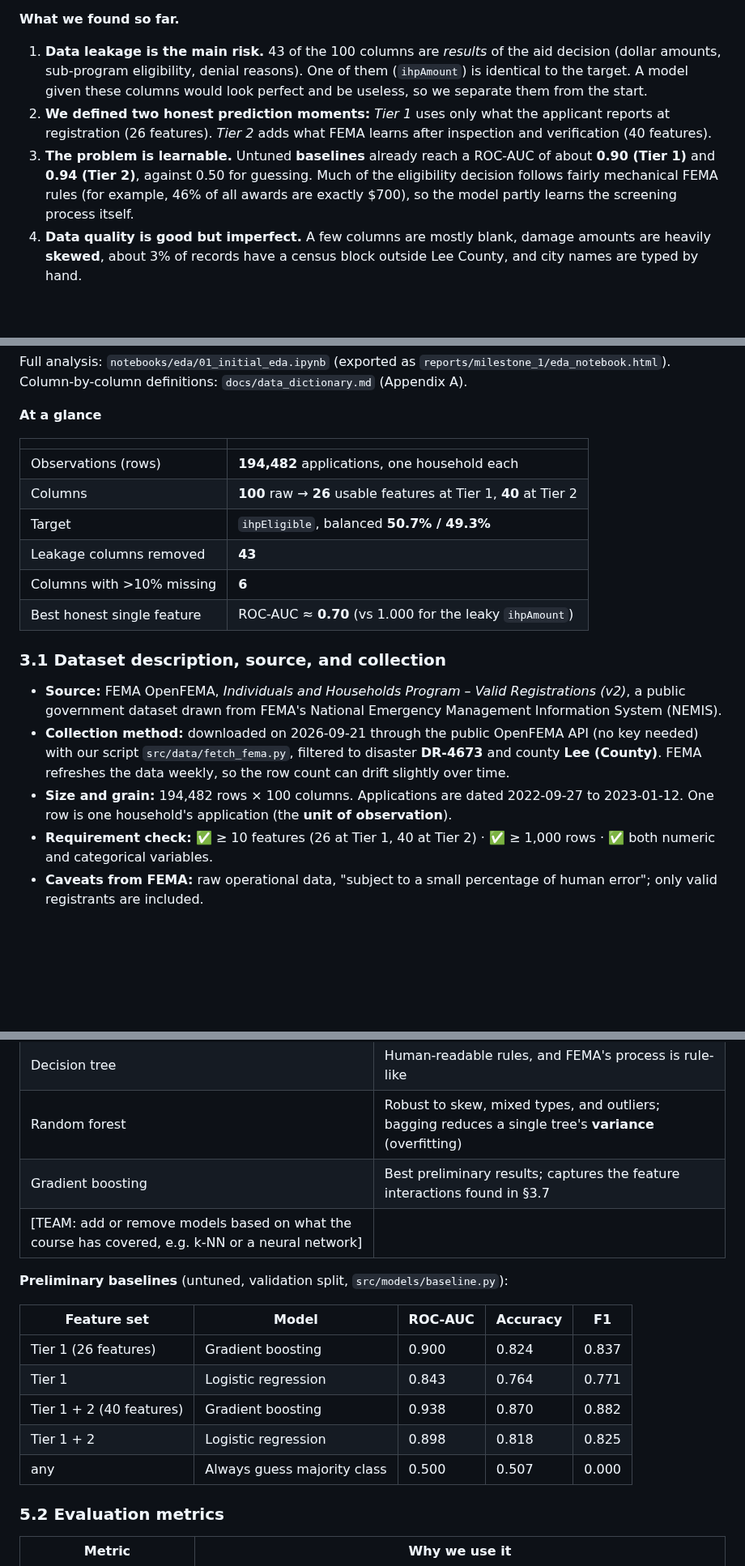
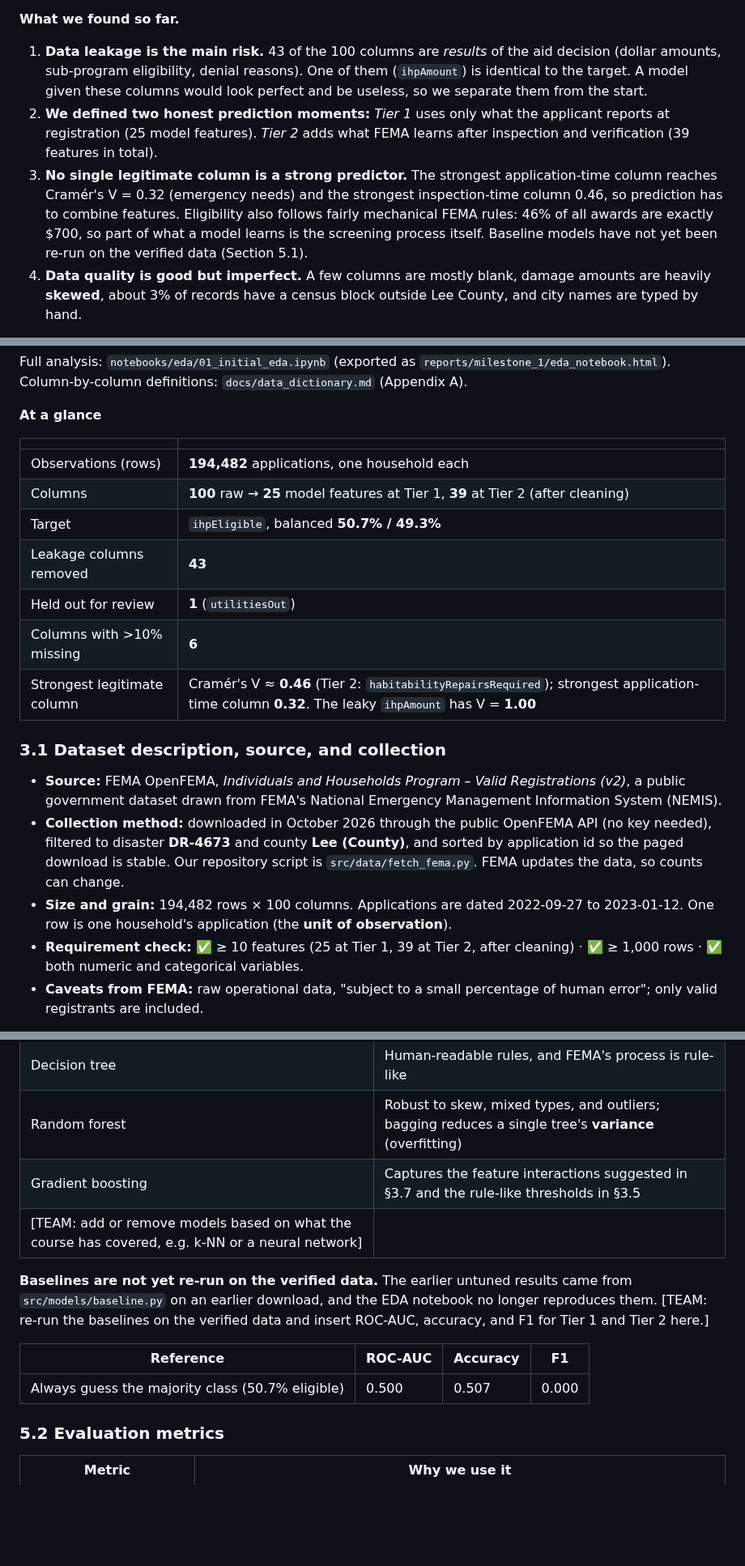
Before and after one commit to DanielG0798/fema-assistance-prediction, a Markdown page: reports/milestone_1/report_draft.md, 3 parts joined by grey strips. Shown at 81% size. Rendered like a GitHub page; blank space fills up the shorter version.

```diff
--- a/reports/milestone_1/report_draft.md
+++ b/reports/milestone_1/report_draft.md
@@ -64,8 +64,8 @@ If either is re-run, re-check every number before export.
 
 **What we found so far.**
 1. **Data leakage is the main risk.** 43 of the 100 columns are *results* of the aid decision (dollar amounts, sub-program eligibility, denial reasons). One of them (`ihpAmount`) is identical to the target. A model given these columns would look perfect and be useless, so we separate them from the start.
-2. **We defined two honest prediction moments:** *Tier 1* uses only what the applicant reports at registration (26 features). *Tier 2* adds what FEMA learns after inspection and verification (40 features).
-3. **The problem is learnable.** Untuned **baselines** already reach a ROC-AUC of about **0.90 (Tier 1)** and **0.94 (Tier 2)**, against 0.50 for guessing. Much of the eligibility decision follows fairly mechanical FEMA rules (for example, 46% of all awards are exactly $700), so the model partly learns the screening process itself.
+2. **We defined two honest prediction moments:** *Tier 1* uses only what the applicant reports at registration (25 model features). *Tier 2* adds what FEMA learns after inspection and verification (39 features in total).
+3. **No single legitimate column is a strong predictor.** The strongest application-time column reaches Cramér's V = 0.32 (emergency needs) and the strongest inspection-time column 0.46, so prediction has to combine features. Eligibility also follows fairly mechanical FEMA rules: 46% of all awards are exactly $700, so part of what a model learns is the screening process itself. Baseline models have not yet been re-run on the verified data (Section 5.1).
 4. **Data quality is good but imperfect.** A few columns are mostly blank, damage amounts are heavily **skewed**, about 3% of records have a census block outside Lee County, and city names are typed by hand.
 
 **Approach.** Clean the data and split it once (**stratified** 60/20/20). Compare interpretable and flexible models (logistic regression, decision tree, random forest, gradient boosting) with stratified **cross-validation**. Judge them on ROC-AUC, F1, and error rates across age and income groups, and keep a human decision-maker in the loop. Section 6 schedules the remaining work.
@@ -140,17 +140,18 @@ Full analysis: `notebooks/eda/01_initial_eda.ipynb` (exported as `reports/milest
 | | |
 |---|---|
 | Observations (rows) | **194,482** applications, one household each |
-| Columns | **100** raw → **26** usable features at Tier 1, **40** at Tier 2 |
+| Columns | **100** raw → **25** model features at Tier 1, **39** at Tier 2 (after cleaning) |
 | Target | `ihpEligible`, balanced **50.7% / 49.3%** |
 | Leakage columns removed | **43** |
+| Held out for review | **1** (`utilitiesOut`) |
 | Columns with >10% missing | **6** |
-| Best honest single feature | ROC-AUC ≈ **0.70** (vs 1.000 for the leaky `ihpAmount`) |
+| Strongest legitimate column | Cramér's V ≈ **0.46** (Tier 2: `habitabilityRepairsRequired`); strongest application-time column **0.32**. The leaky `ihpAmount` has V = **1.00** |
 
 ### 3.1 Dataset description, source, and collection
 - **Source:** FEMA OpenFEMA, *Individuals and Households Program – Valid Registrations (v2)*, a public government dataset drawn from FEMA's National Emergency Management Information System (NEMIS).
-- **Collection method:** downloaded on 2026-09-21 through the public OpenFEMA API (no key needed) with our script `src/data/fetch_fema.py`, filtered to disaster **DR-4673** and county **Lee (County)**. FEMA refreshes the data weekly, so the row count can drift slightly over time.
+- **Collection method:** downloaded in October 2026 through the public OpenFEMA API (no key needed), filtered to disaster **DR-4673** and county **Lee (County)**, and sorted by application id so the paged download is stable. Our repository script is `src/data/fetch_fema.py`. FEMA updates the data, so counts can change.
 - **Size and grain:** 194,482 rows × 100 columns. Applications are dated 2022-09-27 to 2023-01-12. One row is one household's application (the **unit of observation**).
-- **Requirement check:** ✅ ≥ 10 features (26 at Tier 1, 40 at Tier 2) · ✅ ≥ 1,000 rows · ✅ both numeric and categorical variables.
+- **Requirement check:** ✅ ≥ 10 features (25 at Tier 1, 39 at Tier 2, after cleaning) · ✅ ≥ 1,000 rows · ✅ both numeric and categorical variables.
 - **Caveats from FEMA:** raw operational data, "subject to a small percentage of human error"; only valid registrants are included.
 
 **ML takeaway:** the dataset is large enough for a three-way split and k-fold cross-validation without starving any fold, but it covers a single disaster, which limits **generalization**.
@@ -320,18 +325,14 @@ No single numeric feature has a strong **linear** relationship with eligibility;
 | Logistic regression | Simple, fast, interpretable coefficients; the baseline to beat |
 | Decision tree | Human-readable rules, and FEMA's process is rule-like |
 | Random forest | Robust to skew, mixed types, and outliers; bagging reduces a single tree's **variance** (overfitting) |
-| Gradient boosting | Best preliminary results; captures the feature interactions found in §3.7 |
+| Gradient boosting | Captures the feature interactions suggested in §3.7 and the rule-like thresholds in §3.5 |
 | [TEAM: add or remove models based on what the course has covered, e.g. k-NN or a neural network] | |
 
-**Preliminary baselines** (untuned, validation split, `src/models/baseline.py`):
+**Baselines are not yet re-run on the verified data.** The earlier untuned results came from `src/models/baseline.py` on an earlier download, and the EDA notebook no longer reproduces them. [TEAM: re-run the baselines on the verified data and insert ROC-AUC, accuracy, and F1 for Tier 1 and Tier 2 here.]
 
-| Feature set | Model | ROC-AUC | Accuracy | F1 |
-|---|---|---|---|---|
-| Tier 1 (26 features) | Gradient boosting | 0.900 | 0.824 | 0.837 |
-| Tier 1 | Logistic regression | 0.843 | 0.764 | 0.771 |
-| Tier 1 + 2 (40 features) | Gradient boosting | 0.938 | 0.870 | 0.882 |
-| Tier 1 + 2 | Logistic regression | 0.898 | 0.818 | 0.825 |
-| any | Always guess majority class | 0.500 | 0.507 | 0.000 |
+| Reference | ROC-AUC | Accuracy | F1 |
+|---|---|---|---|
+| Always guess the majority class (50.7% eligible) | 0.500 | 0.507 | 0.000 |
 
 ### 5.2 Evaluation metrics
 | Metric | Why we use it |
```
Also changed, not shown: other parts of reports/milestone_1/report_draft.md (+24 -20 lines), reports/figures/leakage_association.png (added), reports/figures/leakage_auc.png (deleted), 3 other files.
